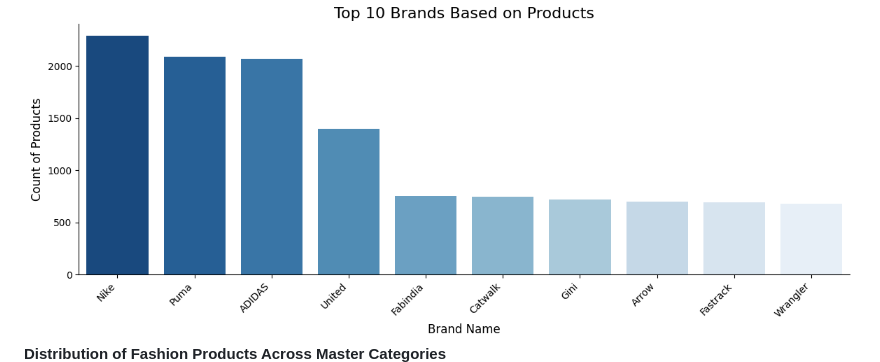
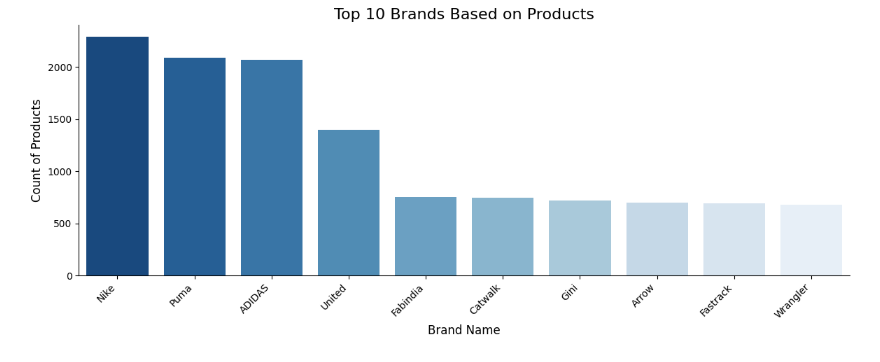
Before and after one commit to Shuhaib73/Enhancing_E-commerce_Platform_with_AI_ML_NLP, a Markdown page: README.md, the part around one of its changes. Drawn GitHub-style; folded sections open.

```diff
--- a/README.md
+++ b/README.md
@@ -54,5 +54,4 @@
 
 <img src="https://github.com/Shuhaib73/Enhancing_E-commerce_Platform_with_AI_ML_NLP/blob/main/templates/brand-dis.png" alt="Generated Image 1" style="width: 900px; height: 280px; border: 2px solid #ccc; border-radius: 8px; display: inline-block; margin-right: 10px;">
 
-**Distribution of Fashion Products Across Master Categories**
 
```
Also changed, not shown: other parts of README.md (+16 -4 lines).
